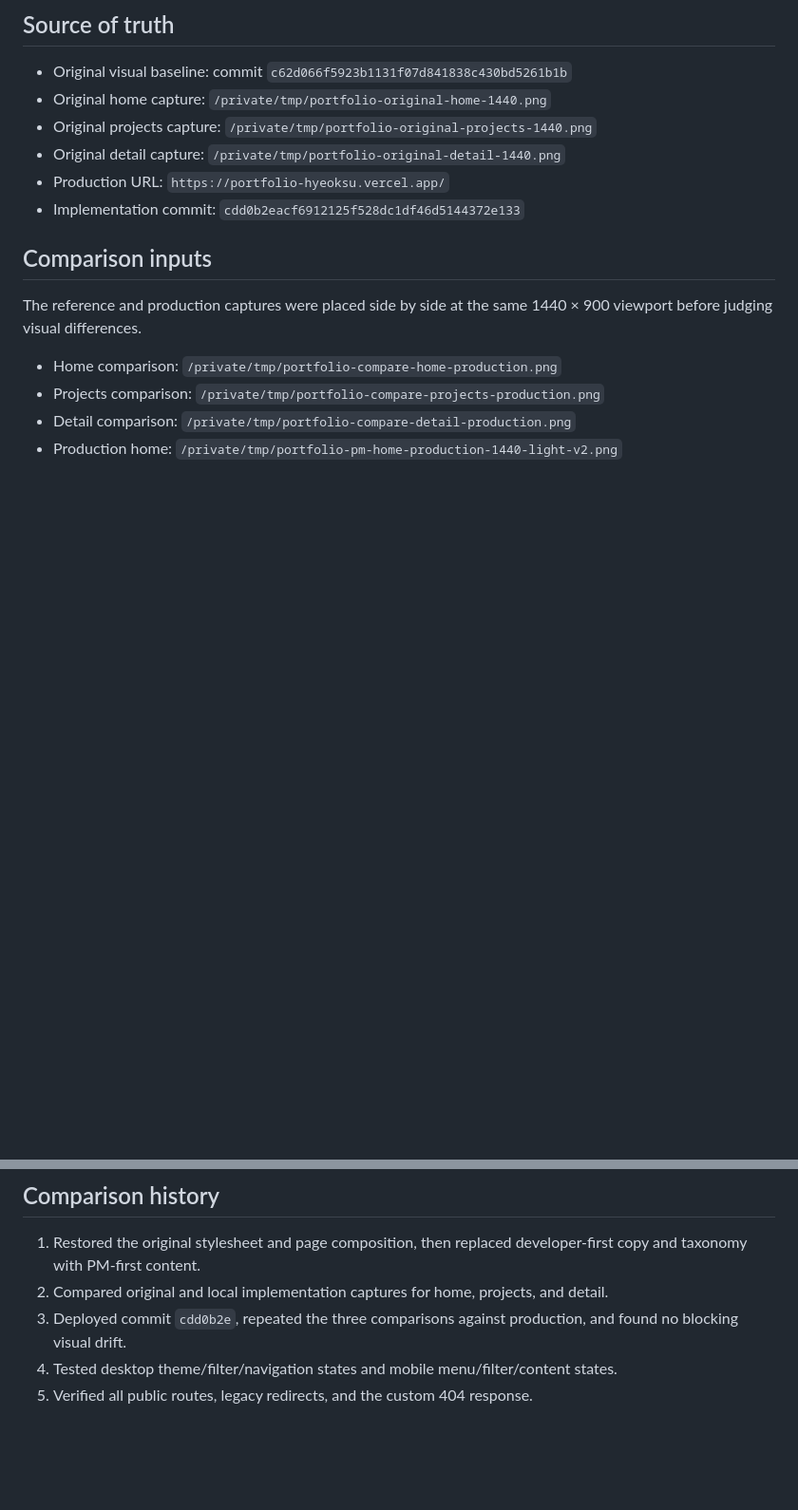
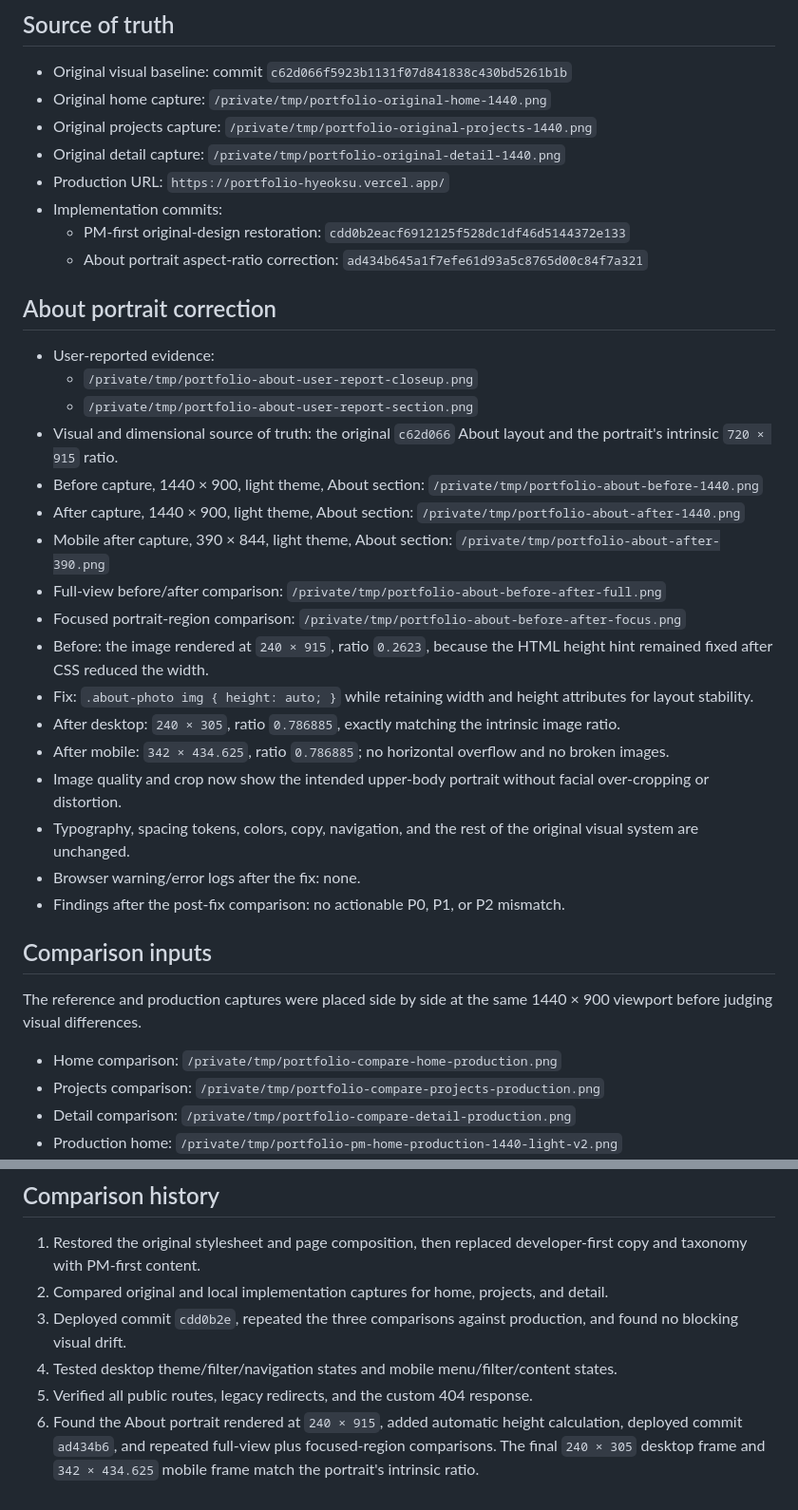
Before and after one commit to hyeoksu1234/portfolio, a Markdown page: design-qa.md, 2 parts joined by grey strips. Shown at 95% size. GitHub-like rendering; blank space fills up the shorter version.

Commit message:
docs: record profile image regression QA

```diff
--- a/design-qa.md
+++ b/design-qa.md
@@ -11,7 +11,29 @@ final result: passed
 - Original projects capture: `/private/tmp/portfolio-original-projects-1440.png`
 - Original detail capture: `/private/tmp/portfolio-original-detail-1440.png`
 - Production URL: `https://portfolio-hyeoksu.vercel.app/`
-- Implementation commit: `cdd0b2eacf6912125f528dc1df46d5144372e133`
+- Implementation commits:
+  - PM-first original-design restoration: `cdd0b2eacf6912125f528dc1df46d5144372e133`
+  - About portrait aspect-ratio correction: `ad434b645a1f7efe61d93a5c8765d00c84f7a321`
+
+## About portrait correction
+
+- User-reported evidence:
+  - `/private/tmp/portfolio-about-user-report-closeup.png`
+  - `/private/tmp/portfolio-about-user-report-section.png`
+- Visual and dimensional source of truth: the original `c62d066` About layout and the portrait's intrinsic `720 × 915` ratio.
+- Before capture, 1440 × 900, light theme, About section: `/private/tmp/portfolio-about-before-1440.png`
+- After capture, 1440 × 900, light theme, About section: `/private/tmp/portfolio-about-after-1440.png`
+- Mobile after capture, 390 × 844, light theme, About section: `/private/tmp/portfolio-about-after-390.png`
+- Full-view before/after comparison: `/private/tmp/portfolio-about-before-after-full.png`
+- Focused portrait-region comparison: `/private/tmp/portfolio-about-before-after-focus.png`
+- Before: the image rendered at `240 × 915`, ratio `0.2623`, because the HTML height hint remained fixed after CSS reduced the width.
+- Fix: `.about-photo img { height: auto; }` while retaining width and height attributes for layout stability.
+- After desktop: `240 × 305`, ratio `0.786885`, exactly matching the intrinsic image ratio.
+- After mobile: `342 × 434.625`, ratio `0.786885`; no horizontal overflow and no broken images.
+- Image quality and crop now show the intended upper-body portrait without facial over-cropping or distortion.
+- Typography, spacing tokens, colors, copy, navigation, and the rest of the original visual system are unchanged.
+- Browser warning/error logs after the fix: none.
+- Findings after the post-fix comparison: no actionable P0, P1, or P2 mismatch.
 
 ## Comparison inputs
 
@@ -69,3 +91,4 @@ The browser's stitched full-page mobile capture duplicated the fixed header and
 3. Deployed commit `cdd0b2e`, repeated the three comparisons against production, and found no blocking visual drift.
 4. Tested desktop theme/filter/navigation states and mobile menu/filter/content states.
 5. Verified all public routes, legacy redirects, and the custom 404 response.
+6. Found the About portrait rendered at `240 × 915`, added automatic height calculation, deployed commit `ad434b6`, and repeated full-view plus focused-region comparisons. The final `240 × 305` desktop frame and `342 × 434.625` mobile frame match the portrait's intrinsic ratio.
```
